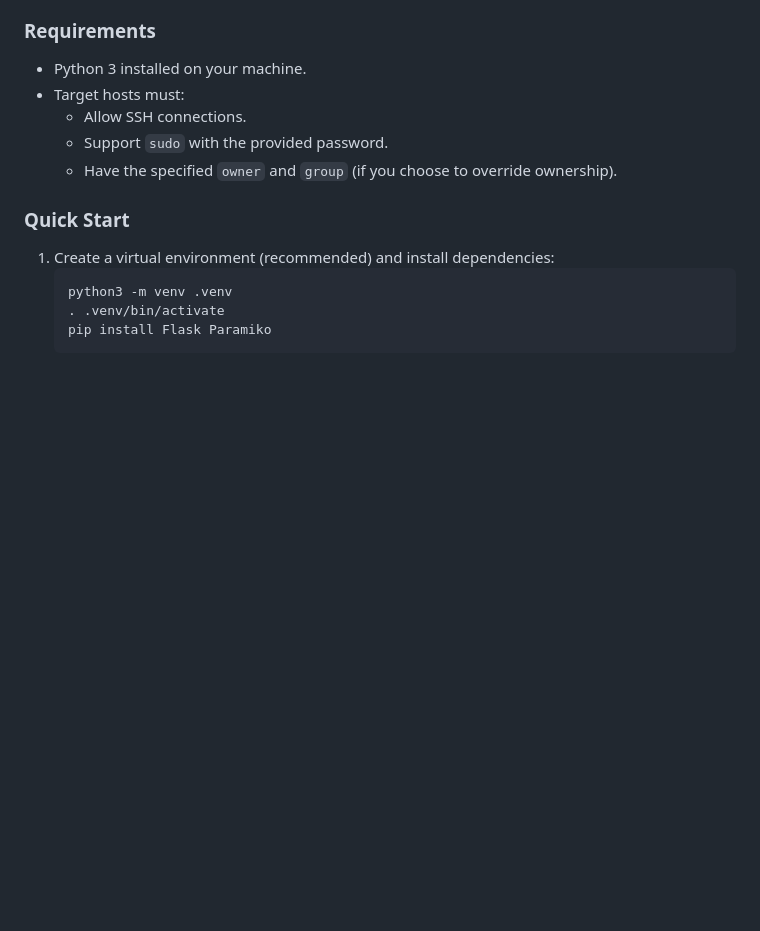
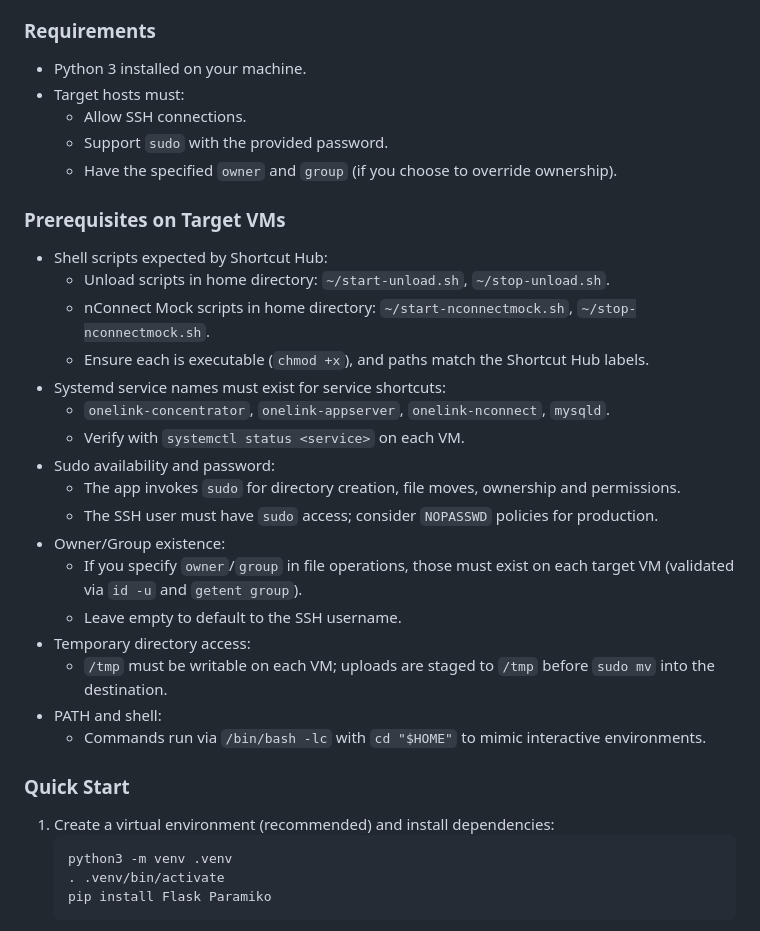
Before and after one commit to RN109167/load-test-util-remote-command-runner, a Markdown page: README.md, the part around the change. Drawn GitHub-style; blank space fills up the shorter version.

Commit message:
Add prerequisites for nConnect Mock scripts and clarify sudo requirements in README

```diff
--- a/README.md
+++ b/README.md
@@ -16,6 +16,25 @@ A simple web app to run shell commands across multiple hosts and perform file op
   - Allow SSH connections.
   - Support `sudo` with the provided password.
   - Have the specified `owner` and `group` (if you choose to override ownership).
+
+### Prerequisites on Target VMs
+- Shell scripts expected by Shortcut Hub:
+  - Unload scripts in home directory: `~/start-unload.sh`, `~/stop-unload.sh`.
+  - nConnect Mock scripts in home directory: `~/start-nconnectmock.sh`, `~/stop-nconnectmock.sh`.
+  - Ensure each is executable (`chmod +x`), and paths match the Shortcut Hub labels.
+- Systemd service names must exist for service shortcuts:
+  - `onelink-concentrator`, `onelink-appserver`, `onelink-nconnect`, `mysqld`.
+  - Verify with `systemctl status <service>` on each VM.
+- Sudo availability and password:
+  - The app invokes `sudo` for directory creation, file moves, ownership and permissions.
+  - The SSH user must have `sudo` access; consider `NOPASSWD` policies for production.
+- Owner/Group existence:
+  - If you specify `owner`/`group` in file operations, those must exist on each target VM (validated via `id -u` and `getent group`).
+  - Leave empty to default to the SSH username.
+- Temporary directory access:
+  - `/tmp` must be writable on each VM; uploads are staged to `/tmp` before `sudo mv` into the destination.
+- PATH and shell:
+  - Commands run via `/bin/bash -lc` with `cd "$HOME"` to mimic interactive environments.
 
 ### Quick Start
 1. Create a virtual environment (recommended) and install dependencies:
```
